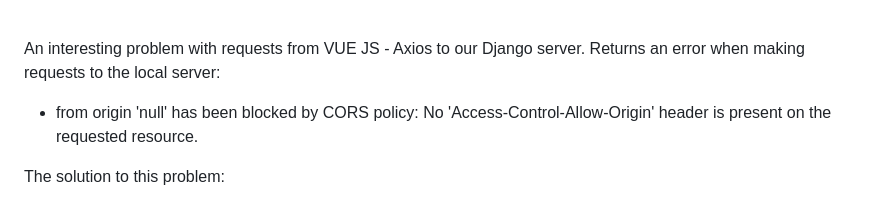
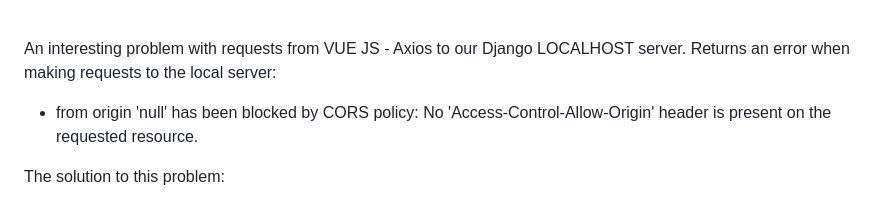
Before and after one commit to ERAalex/ERA_Weather_Api_app, a Markdown page: README.md, the part around the change. Rendered like a GitHub page.

```diff
--- a/README.md
+++ b/README.md
@@ -32,7 +32,7 @@ Interesting points about API of openweather:<br>
 - First we need to get parameters such as lon and lat, and only then we search for temperature of a city using them. Therefore, I have prepared a function that makes 2 API requests to search for parameters (lon / lat) of city on request and to search for the weather of the area.<br>
 - We get a JSON response with data in Kelvin, so we need to translate it to Celsius <br><br>
 
-An interesting problem with requests from VUE JS - Axios to our Django server. Returns an error when making requests to the local server:<br>
+An interesting problem with requests from VUE JS - Axios to our Django LOCALHOST server. Returns an error when making requests to the local server:<br>
 - from origin 'null' has been blocked by CORS policy: No 'Access-Control-Allow-Origin' header is present on the requested resource.
 
 The solution to this problem:<br>
```
